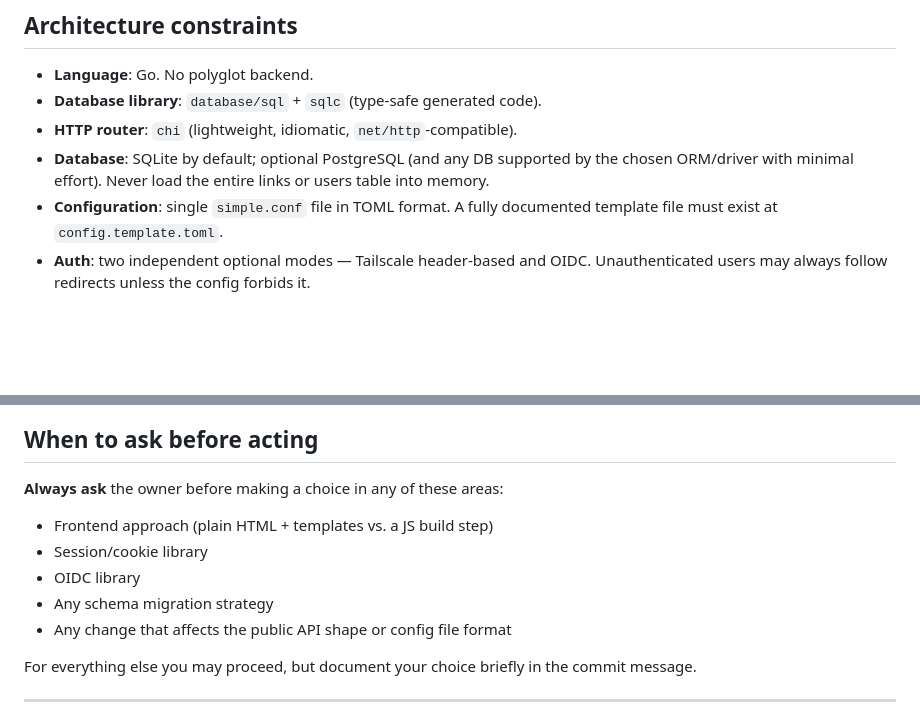
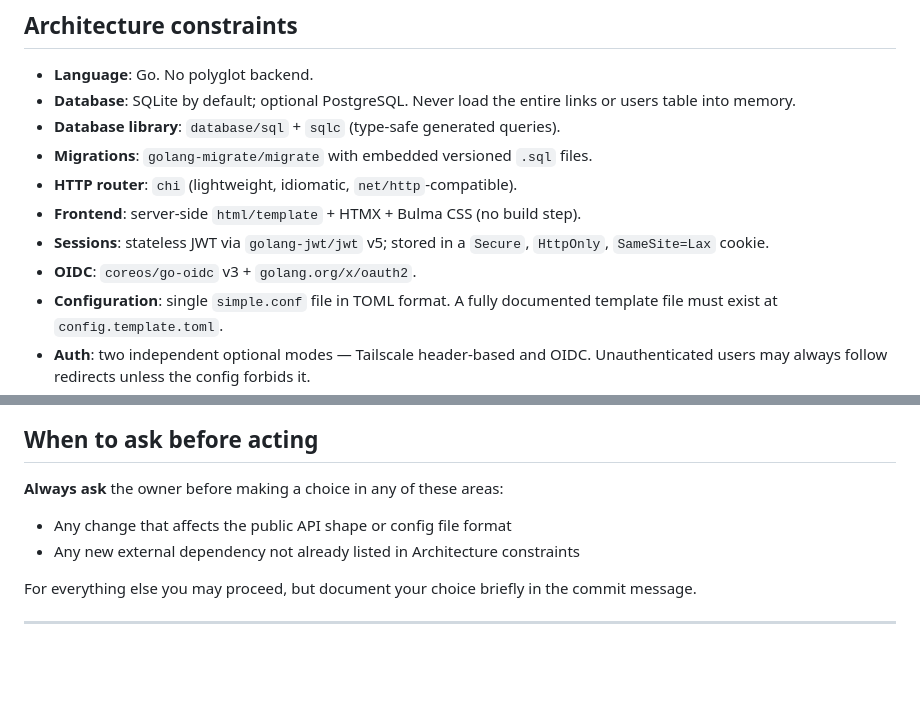
Before and after one commit to mkende/golink-url-shortener, a Markdown page: AGENTS.md, 2 parts joined by grey strips. Drawn GitHub-style; blank space fills up the shorter version.

```diff
--- a/AGENTS.md
+++ b/AGENTS.md
@@ -17,11 +17,15 @@ redirects, a REST API, import/export, and full deployment documentation.
 ## Architecture constraints
 
 - **Language**: Go. No polyglot backend.
-- **Database library**: `database/sql` + `sqlc` (type-safe generated code).
+- **Database**: SQLite by default; optional PostgreSQL. Never load the entire
+  links or users table into memory.
+- **Database library**: `database/sql` + `sqlc` (type-safe generated queries).
+- **Migrations**: `golang-migrate/migrate` with embedded versioned `.sql` files.
 - **HTTP router**: `chi` (lightweight, idiomatic, `net/http`-compatible).
-- **Database**: SQLite by default; optional PostgreSQL (and any DB supported by
-  the chosen ORM/driver with minimal effort). Never load the entire links or
-  users table into memory.
+- **Frontend**: server-side `html/template` + HTMX + Bulma CSS (no build step).
+- **Sessions**: stateless JWT via `golang-jwt/jwt` v5; stored in a `Secure`,
+  `HttpOnly`, `SameSite=Lax` cookie.
+- **OIDC**: `coreos/go-oidc` v3 + `golang.org/x/oauth2`.
 - **Configuration**: single `simple.conf` file in TOML format. A fully
   documented template file must exist at `config.template.toml`.
 - **Auth**: two independent optional modes — Tailscale header-based and OIDC.
@@ -100,11 +104,8 @@ Random name of configurable length (default 6), lowercase letters + digits.
 ## When to ask before acting
 
 **Always ask** the owner before making a choice in any of these areas:
-- Frontend approach (plain HTML + templates vs. a JS build step)
-- Session/cookie library
-- OIDC library
-- Any schema migration strategy
 - Any change that affects the public API shape or config file format
+- Any new external dependency not already listed in Architecture constraints
 
 For everything else you may proceed, but document your choice briefly in the
 commit message.
```
Also changed, not shown: IMPLEMENTATION_PLAN.md (+7 -8 lines).
